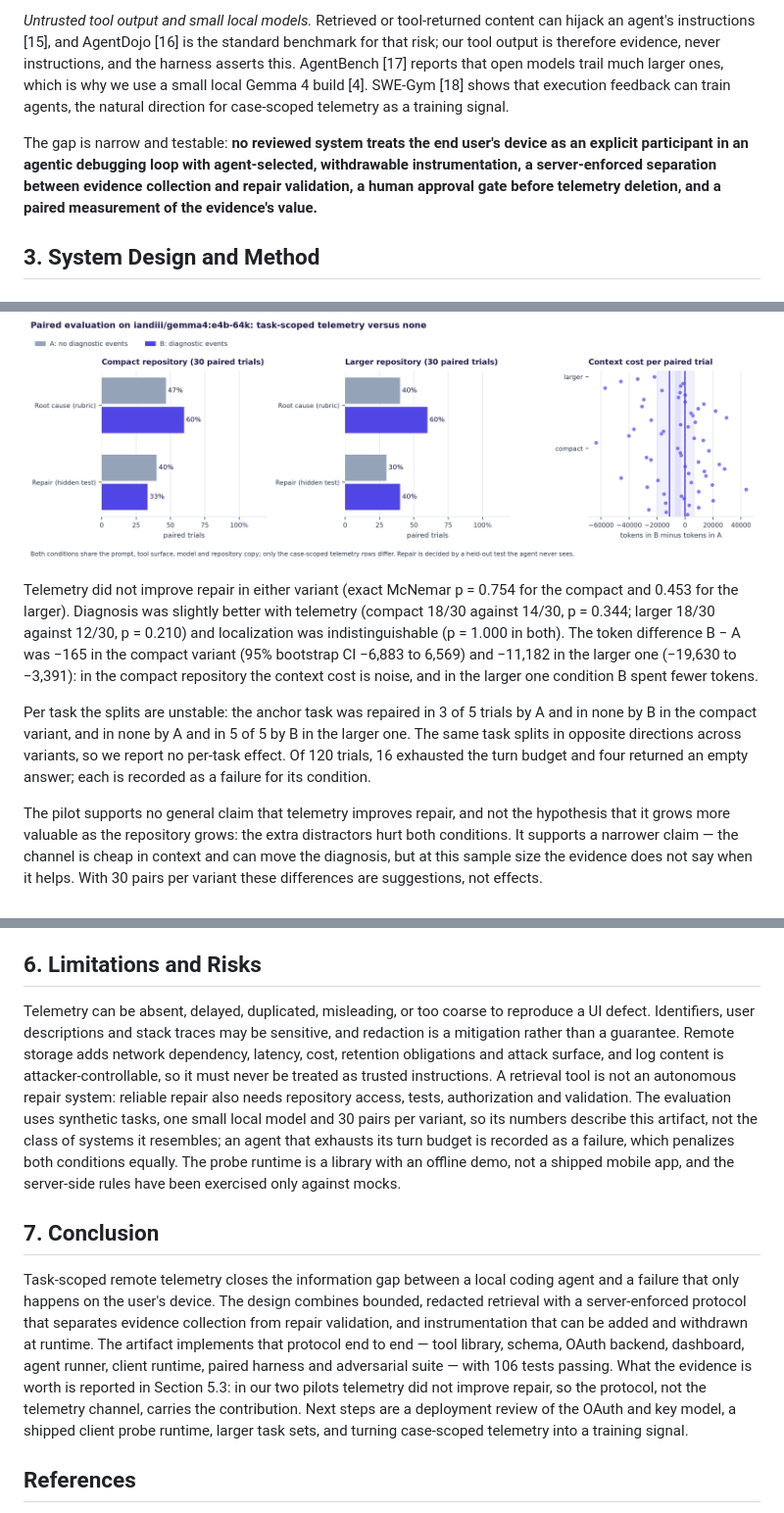
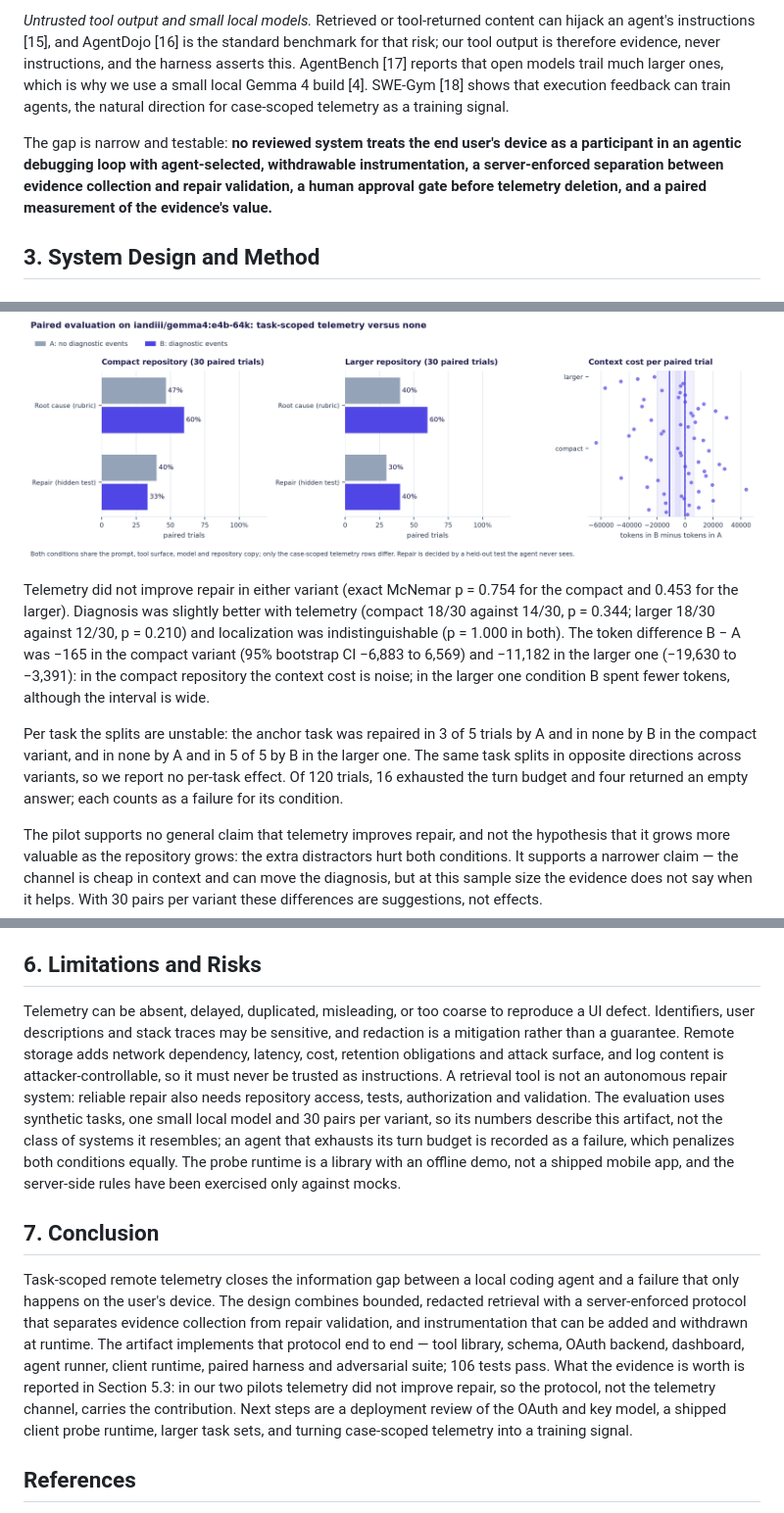
Before and after one commit to kaggle-llm/Remote-Telemetry-Tool-Closed-Loop-Debugging-for-Repository-Level-Coding-Agents, a Markdown page: telemetry_tool_poc/PAPER_DRAFT.md, 3 parts joined by grey strips. Shown: that part at 98% size. Drawn GitHub-style.

```diff
--- a/telemetry_tool_poc/PAPER_DRAFT.md
+++ b/telemetry_tool_poc/PAPER_DRAFT.md
@@ -28,7 +28,7 @@ Our contribution is a protocol, its client and server halves, and a controlled m
 
 *Untrusted tool output and small local models.* Retrieved or tool-returned content can hijack an agent's instructions [15], and AgentDojo [16] is the standard benchmark for that risk; our tool output is therefore evidence, never instructions, and the harness asserts this. AgentBench [17] reports that open models trail much larger ones, which is why we use a small local Gemma 4 build [4]. SWE-Gym [18] shows that execution feedback can train agents, the natural direction for case-scoped telemetry as a training signal.
 
-The gap is narrow and testable: **no reviewed system treats the end user's device as an explicit participant in an agentic debugging loop with agent-selected, withdrawable instrumentation, a server-enforced separation between evidence collection and repair validation, a human approval gate before telemetry deletion, and a paired measurement of the evidence's value.**
+The gap is narrow and testable: **no reviewed system treats the end user's device as a participant in an agentic debugging loop with agent-selected, withdrawable instrumentation, a server-enforced separation between evidence collection and repair validation, a human approval gate before telemetry deletion, and a paired measurement of the evidence's value.**
 
 ## 3. System Design and Method
 
@@ -110,9 +110,9 @@ We ran the same 6 synthetic tasks with 5 repeats each on two repository variants
 
 ![Figure 4.](figure_ab_results.png)
 
-Telemetry did not improve repair in either variant (exact McNemar p = 0.754 for the compact and 0.453 for the larger). Diagnosis was slightly better with telemetry (compact 18/30 against 14/30, p = 0.344; larger 18/30 against 12/30, p = 0.210) and localization was indistinguishable (p = 1.000 in both). The token difference B − A was −165 in the compact variant (95% bootstrap CI −6,883 to 6,569) and −11,182 in the larger one (−19,630 to −3,391): in the compact repository the context cost is noise, and in the larger one condition B spent fewer tokens.
+Telemetry did not improve repair in either variant (exact McNemar p = 0.754 for the compact and 0.453 for the larger). Diagnosis was slightly better with telemetry (compact 18/30 against 14/30, p = 0.344; larger 18/30 against 12/30, p = 0.210) and localization was indistinguishable (p = 1.000 in both). The token difference B − A was −165 in the compact variant (95% bootstrap CI −6,883 to 6,569) and −11,182 in the larger one (−19,630 to −3,391): in the compact repository the context cost is noise; in the larger one condition B spent fewer tokens, although the interval is wide.
 
-Per task the splits are unstable: the anchor task was repaired in 3 of 5 trials by A and in none by B in the compact variant, and in none by A and in 5 of 5 by B in the larger one. The same task splits in opposite directions across variants, so we report no per-task effect. Of 120 trials, 16 exhausted the turn budget and four returned an empty answer; each is recorded as a failure for its condition.
+Per task the splits are unstable: the anchor task was repaired in 3 of 5 trials by A and in none by B in the compact variant, and in none by A and in 5 of 5 by B in the larger one. The same task splits in opposite directions across variants, so we report no per-task effect. Of 120 trials, 16 exhausted the turn budget and four returned an empty answer; each counts as a failure for its condition.
 
 The pilot supports no general claim that telemetry improves repair, and not the hypothesis that it grows more valuable as the repository grows: the extra distractors hurt both conditions. It supports a narrower claim — the channel is cheap in context and can move the diagnosis, but at this sample size the evidence does not say when it helps. With 30 pairs per variant these differences are suggestions, not effects.
 
@@ -122,11 +122,11 @@ The harness also runs an offline adversarial suite: cross-user and cross-case re
 
 ## 6. Limitations and Risks
 
-Telemetry can be absent, delayed, duplicated, misleading, or too coarse to reproduce a UI defect. Identifiers, user descriptions and stack traces may be sensitive, and redaction is a mitigation rather than a guarantee. Remote storage adds network dependency, latency, cost, retention obligations and attack surface, and log content is attacker-controllable, so it must never be treated as trusted instructions. A retrieval tool is not an autonomous repair system: reliable repair also needs repository access, tests, authorization and validation. The evaluation uses synthetic tasks, one small local model and 30 pairs per variant, so its numbers describe this artifact, not the class of systems it resembles; an agent that exhausts its turn budget is recorded as a failure, which penalizes both conditions equally. The probe runtime is a library with an offline demo, not a shipped mobile app, and the server-side rules have been exercised only against mocks.
+Telemetry can be absent, delayed, duplicated, misleading, or too coarse to reproduce a UI defect. Identifiers, user descriptions and stack traces may be sensitive, and redaction is a mitigation rather than a guarantee. Remote storage adds network dependency, latency, cost, retention obligations and attack surface, and log content is attacker-controllable, so it must never be trusted as instructions. A retrieval tool is not an autonomous repair system: reliable repair also needs repository access, tests, authorization and validation. The evaluation uses synthetic tasks, one small local model and 30 pairs per variant, so its numbers describe this artifact, not the class of systems it resembles; an agent that exhausts its turn budget is recorded as a failure, which penalizes both conditions equally. The probe runtime is a library with an offline demo, not a shipped mobile app, and the server-side rules have been exercised only against mocks.
 
 ## 7. Conclusion
 
-Task-scoped remote telemetry closes the information gap between a local coding agent and a failure that only happens on the user's device. The design combines bounded, redacted retrieval with a server-enforced protocol that separates evidence collection from repair validation, and instrumentation that can be added and withdrawn at runtime. The artifact implements that protocol end to end — tool library, schema, OAuth backend, dashboard, agent runner, client runtime, paired harness and adversarial suite — with 106 tests passing. What the evidence is worth is reported in Section 5.3: in our two pilots telemetry did not improve repair, so the protocol, not the telemetry channel, carries the contribution. Next steps are a deployment review of the OAuth and key model, a shipped client probe runtime, larger task sets, and turning case-scoped telemetry into a training signal.
+Task-scoped remote telemetry closes the information gap between a local coding agent and a failure that only happens on the user's device. The design combines bounded, redacted retrieval with a server-enforced protocol that separates evidence collection from repair validation, and instrumentation that can be added and withdrawn at runtime. The artifact implements that protocol end to end — tool library, schema, OAuth backend, dashboard, agent runner, client runtime, paired harness and adversarial suite; 106 tests pass. What the evidence is worth is reported in Section 5.3: in our two pilots telemetry did not improve repair, so the protocol, not the telemetry channel, carries the contribution. Next steps are a deployment review of the OAuth and key model, a shipped client probe runtime, larger task sets, and turning case-scoped telemetry into a training signal.
 
 ## References
 
```
Also changed, not shown: README.md (+2 -2 lines), kaggle_submission/writeup.md (+13 -13 lines), kaggle_submission/figures/figure_ab_results.png, 2 other files.
